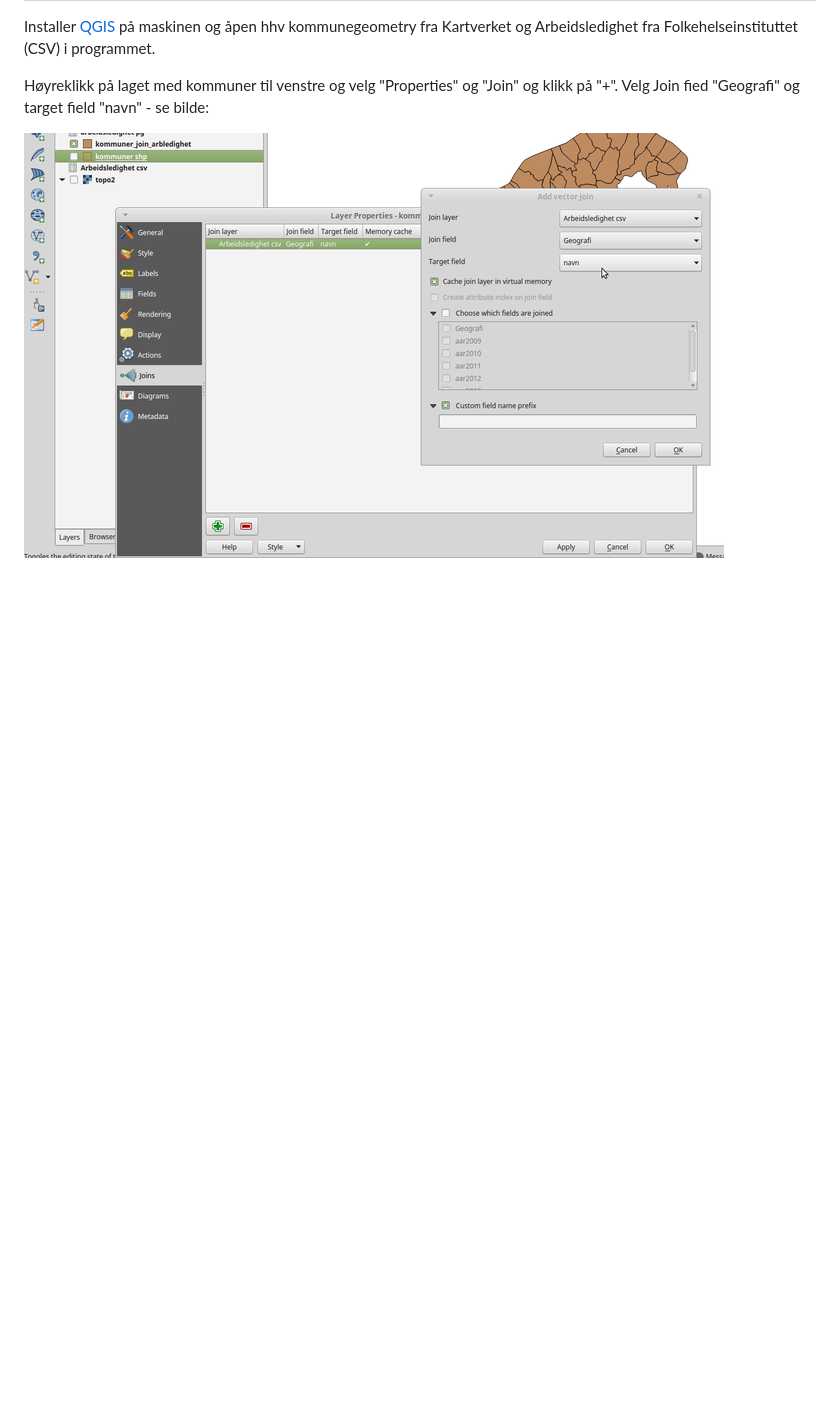
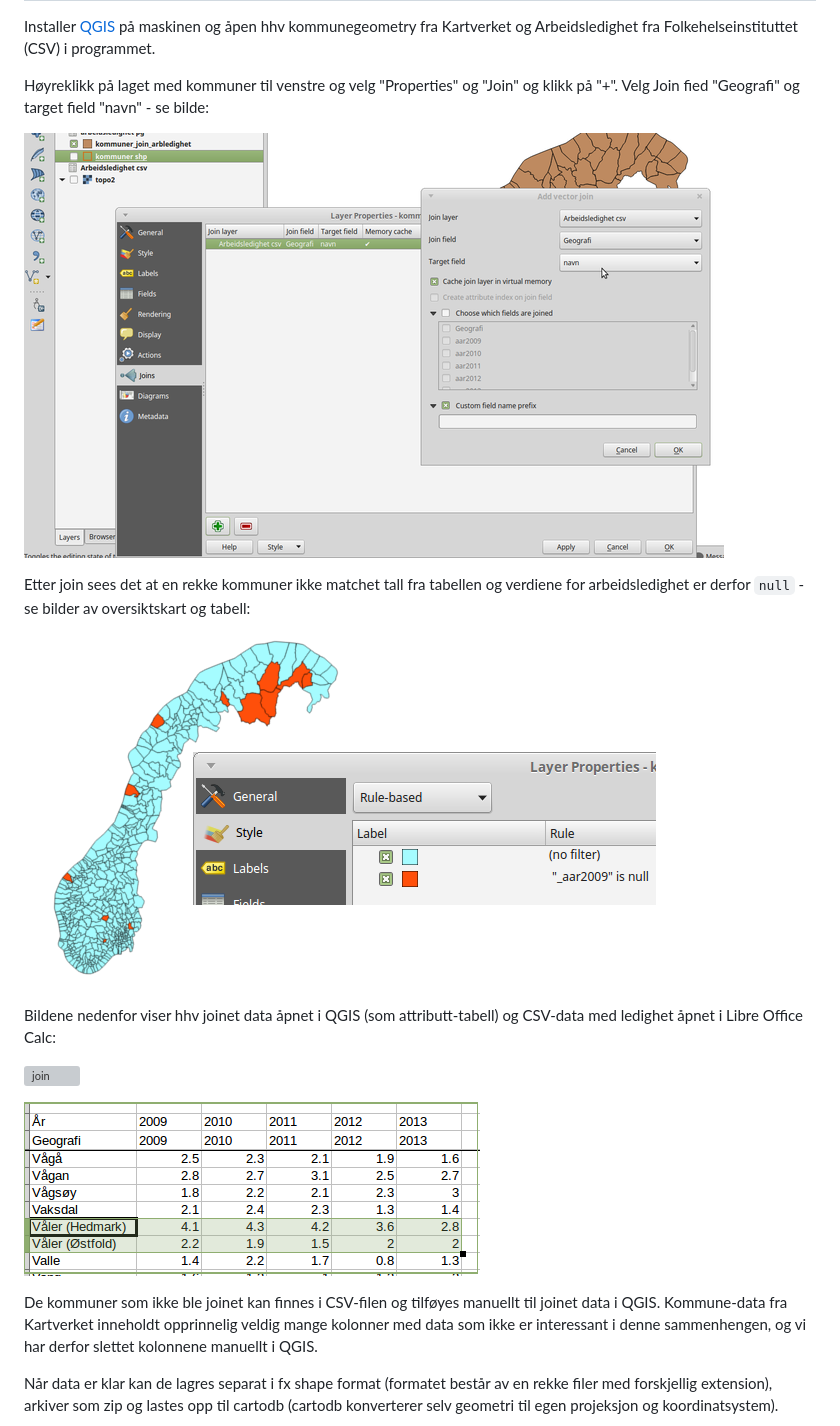
Before and after one commit to GeoForum/veiledning02, a Markdown page: join.md, the part around the change printed below. Rendered like a GitHub page; pictures changed too: img/data09.png (added); blank space fills up the shorter version; grey boxes are pictures that could not be loaded.

Commit message:
readme.md done, join.md done, github pages demo done

```diff
--- a/join.md
+++ b/join.md
@@ -10,3 +10,18 @@ Installer [QGIS](http://qgis.com/) på maskinen og åpen hhv kommunegeometry fra
 Høyreklikk på laget med kommuner til venstre og velg "Properties" og "Join" og klikk på "+". Velg Join fied "Geografi" og target field "navn" - se bilde:
 
 ![join](img/data08.png)
+
+Etter join sees det at en rekke kommuner ikke matchet tall fra tabellen og verdiene for arbeidsledighet er derfor `null` - se bilder av oversiktskart og tabell:
+
+![join](img/data09.png)
+
+Bildene nedenfor viser hhv joinet data åpnet i QGIS (som attributt-tabell) og CSV-data med ledighet åpnet i Libre Office Calc:
+
+![join](img/data07.png)
+
+![join](img/data06.png)
+
+De kommuner som ikke ble joinet kan finnes i CSV-filen og tilføyes manuellt til joinet data i QGIS. Kommune-data fra Kartverket inneholdt opprinnelig veldig mange kolonner med data som ikke er interessant i denne sammenhengen, og vi har derfor slettet kolonnene manuellt i QGIS.
+
+Når data er klar kan de lagres separat i fx shape format (formatet består av en rekke filer med forskjellig extension), arkiver som zip og lastes opp til cartodb (cartodb konverterer selv geometri til egen projeksjon og koordinatsystem).
+
```
Also changed, not shown: other parts of join.md (+2 -1 lines), README.md (+5 -0 lines), img/data10.png (added), img/data11.png (added), 2 other files.
